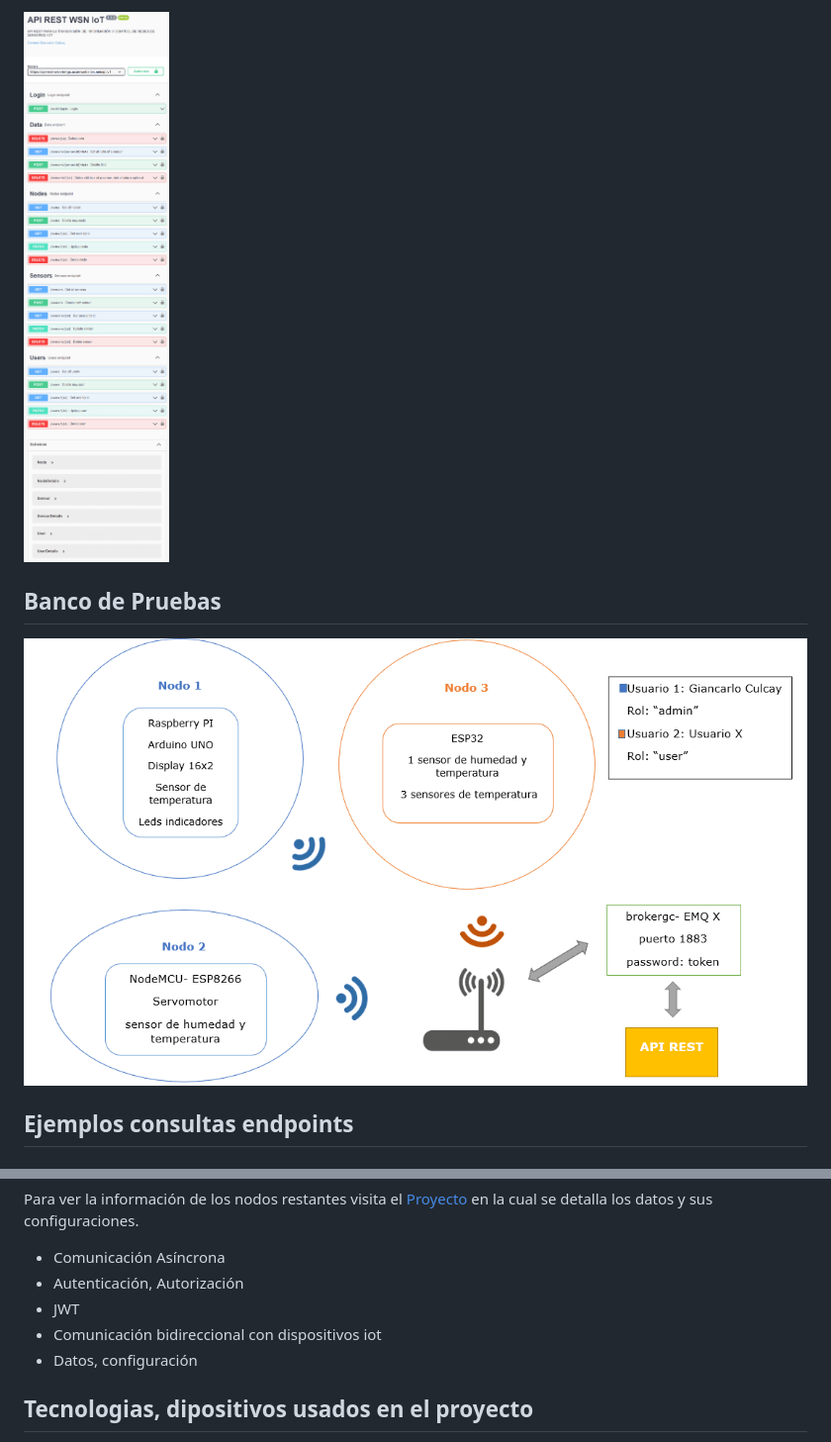
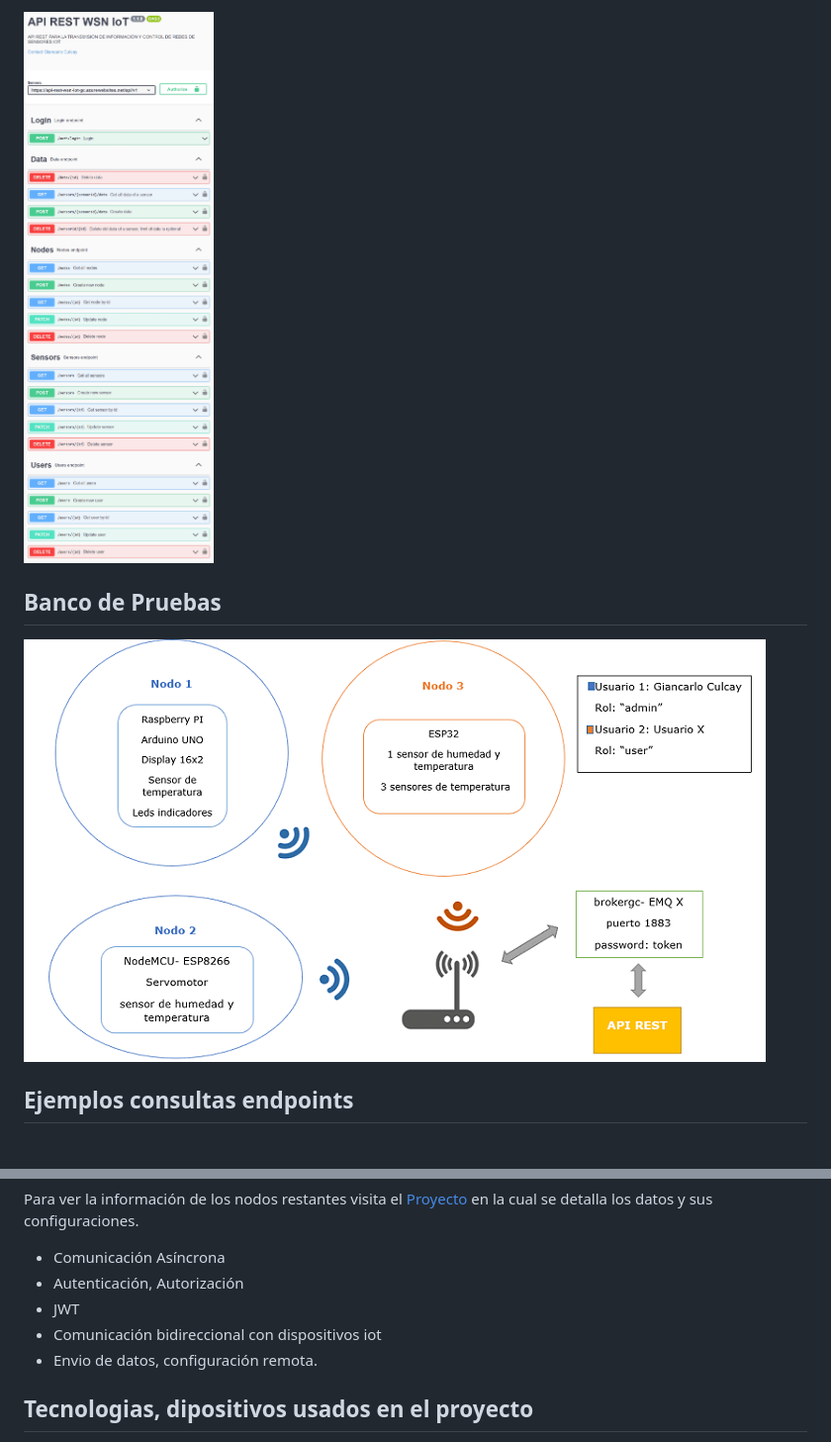
Before and after one commit to giancode1/API-REST-WSN-IOT, a Markdown page: README.md, 2 parts joined by grey strips. Shown: that part at 99% size. Rendered like a GitHub page; pictures changed too: imgs/Banco_de_pruebas.png, imgs/doc_swagger.png.

```diff
--- a/README.md
+++ b/README.md
@@ -34,7 +31,7 @@ Para ver la información de los nodos restantes visita el [Proyecto](https://rep
 - Autenticación, Autorización
 - JWT
 - Comunicación bidireccional con dispositivos iot
-- Datos, configuración
+- Envio de datos, configuración remota.
 
 ## Tecnologias, dipositivos usados en el proyecto
 
```
Also changed, not shown: other parts of README.md (+70 -7 lines), imgs/nodo1-datos-navegador.png, imgs/nodo2-datos-serial.png, imgs/nodo3-datos-serial.png, 1 other file.
